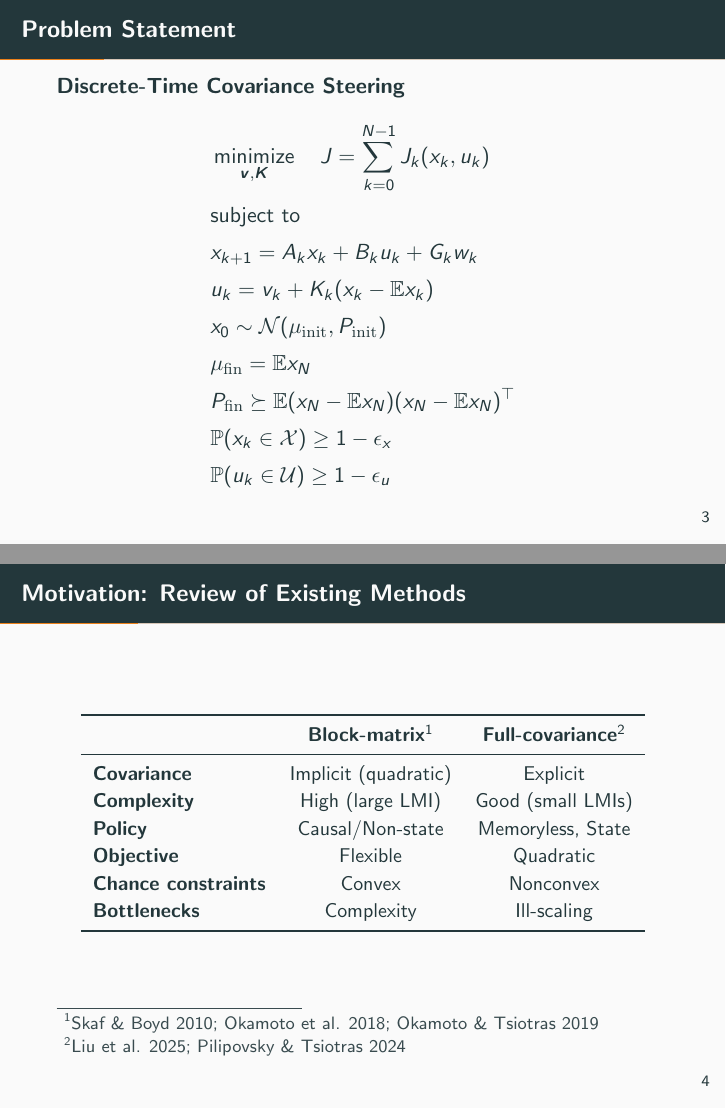
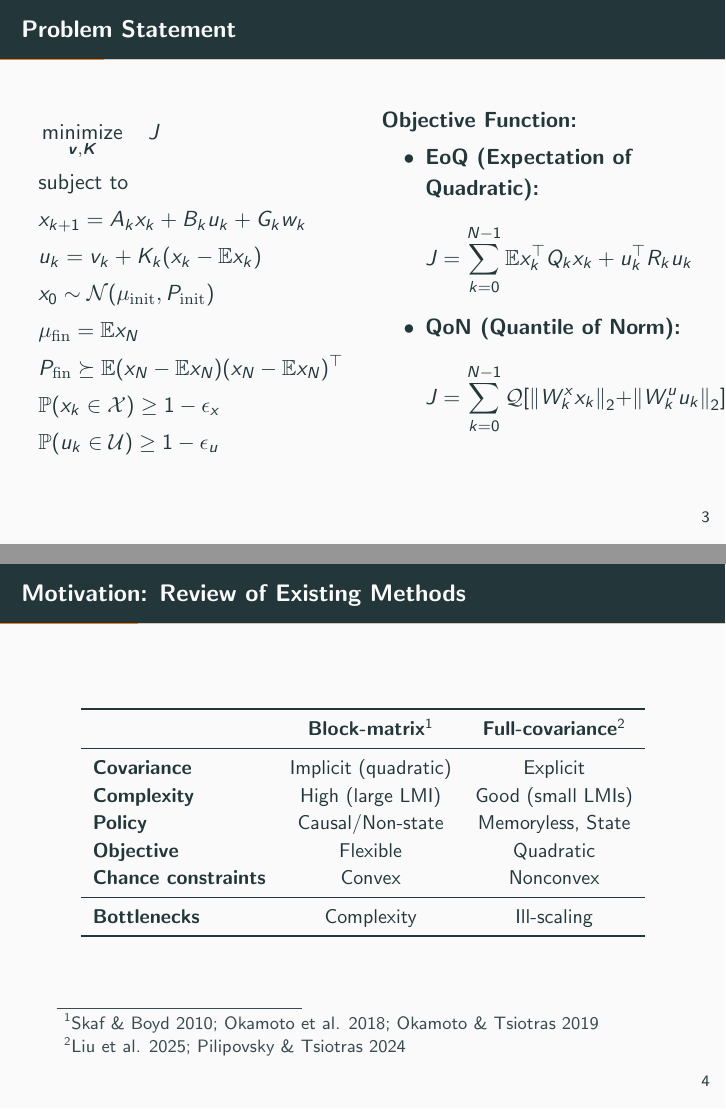
Before and after one commit to manjunkoh/sqrt-cs-release, LaTeX slides (slides/presentation.tex): pages 3 and 4 of 21, joined at a grey line. Compiled offline with pdfLaTeX.

Commit message:
Update presentation.tex

```diff
--- a/slides/presentation.tex
+++ b/slides/presentation.tex
@@ -35,7 +35,7 @@
 \subtitle{A Novel Approach for Chance-Constrained Covariance Steering}
 \author{Naoya Kumagai, Kenshiro Oguri}
 \institute{School of Aeronautics and Astronautics, Purdue University}
-\date{\today}
+\date{November 24, 2025}
 
 \begin{document}
 
@@ -67,9 +67,10 @@
 \end{columns}
 \end{frame}
 \begin{frame}{Problem Statement}
-\begin{block}{Discrete-Time Covariance Steering}
+\begin{columns}
+\begin{column}{0.5\textwidth}
 \begin{align*}
-&\minimize_{\boldsymbol{v}, \boldsymbol{K}} \quad J = \sum_{k=0}^{N-1} J_k (x_k, u_k) \\
+&\minimize_{\boldsymbol{v}, \boldsymbol{K}} \quad J \\
 &\text{subject to} \\
 & x_{k+1} = A_k x_k + B_k u_k + G_k w_k \\
 & u_k = v_k + K_k (x_k - \E{x_k}) \\
@@ -79,7 +80,21 @@
 & \mathbb{P}(x_k \in \mathcal{X}) \geq 1 - \epsilon_x \\
 & \mathbb{P}(u_k \in \mathcal{U}) \geq 1 - \epsilon_u
 \end{align*}
-\end{block}
+\end{column}
+\begin{column}{0.5\textwidth}
+\textbf{Objective Function:}
+\begin{itemize}
+    \item \textbf{EoQ (Expectation of Quadratic):}
+    \[
+    J = \sum_{k=0}^{N-1} \E{x_k^\top Q_k x_k + u_k^\top R_k u_k}
+    \]
+    \item \textbf{QoN (Quantile of Norm):}
+    \[
+    J = \sum_{k=0}^{N-1} \mathcal{Q}[\norm{W_k^x x_k}_2 + \norm{W_k^u u_k}_2]
+    \]
+\end{itemize}
+\end{column}
+\end{columns}
 \end{frame}
 
 \begin{frame}{Motivation: Review of Existing Methods}
@@ -95,6 +110,7 @@
 \textbf{Policy} & Causal/Non-state & Memoryless, State \\
 \textbf{Objective} & Flexible & Quadratic \\
 \textbf{Chance constraints} & Convex & Nonconvex \\
+\midrule
 \textbf{Bottlenecks} & Complexity & Ill-scaling\\
 \bottomrule
 \end{tabular}
```
